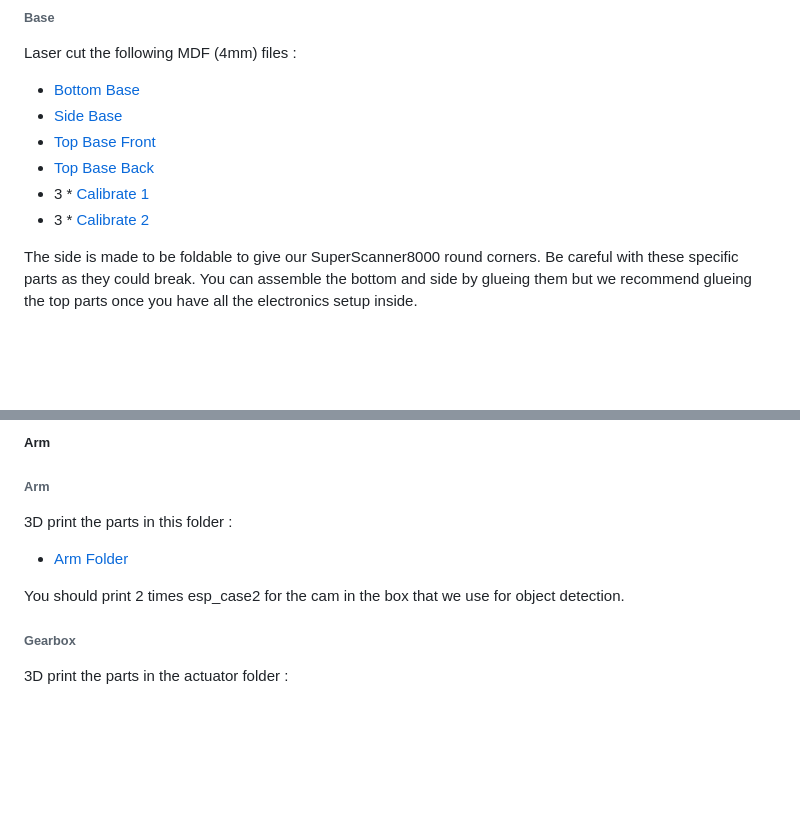
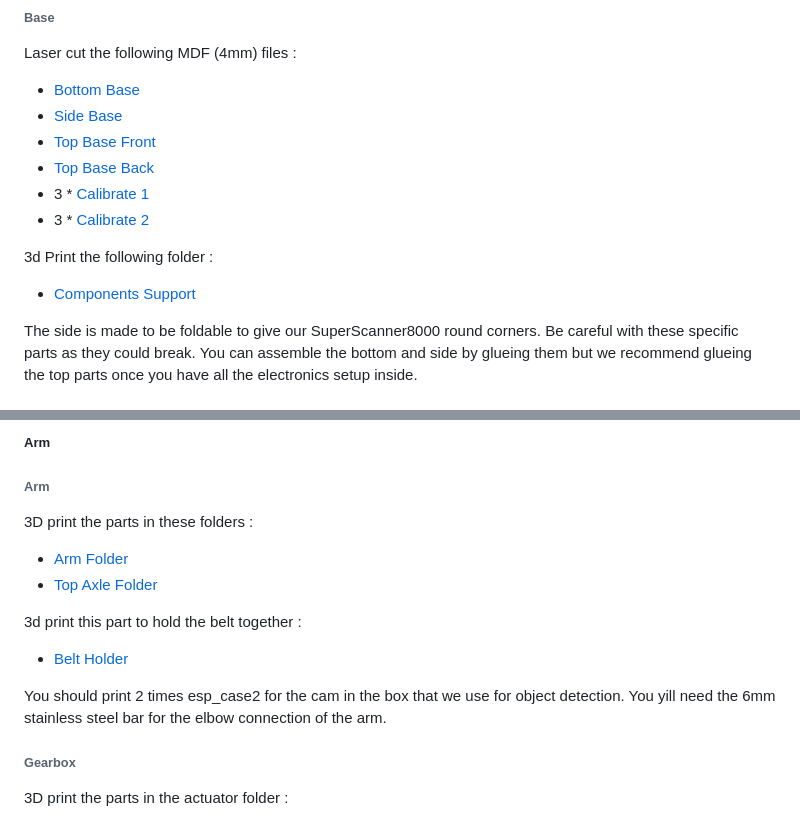
Before and after one commit to epfl-cs358/2024fa-superscanner8000, a Markdown page: README.md, 2 parts joined by grey strips. GitHub-like rendering; blank space fills up the shorter version.

```diff
--- a/README.md
+++ b/README.md
@@ -95,6 +95,9 @@ Laser cut the following MDF (4mm) files :
    - 3 * [Calibrate 1](design/dxf/calibrate1)
    - 3 * [Calibrate 2](design/dxf/calibrate2)
 
+3d Print the following folder :
+   - [Components Support](design/prints/components_supports)
+
 The side is made to be foldable to give our SuperScanner8000 round corners. Be careful with these specific parts as they could break.
 You can assemble the bottom and side by glueing them but we recommend glueing the top parts once you have all the electronics setup inside.
 
@@ -127,10 +130,14 @@ Here, drill your own hole to make your own wire management.
 
 ###### Arm
 
-3D print the parts in this folder :
+3D print the parts in these folders :
    - [Arm Folder](design/prints/long_arm)
+   - [Top Axle Folder](design/prints/top_axle)
 
-You should print 2 times esp_case2 for the cam in the box that we use for object detection.
+3d print this part to hold the belt together :
+   - [Belt Holder](design/prints/ber_holder.stl)
+
+You should print 2 times esp_case2 for the cam in the box that we use for object detection. You yill need the 6mm stainless steel bar for the elbow connection of the arm.
 
 ###### Gearbox
 
```
Also changed, not shown: other parts of README.md (+1 -0 lines).
